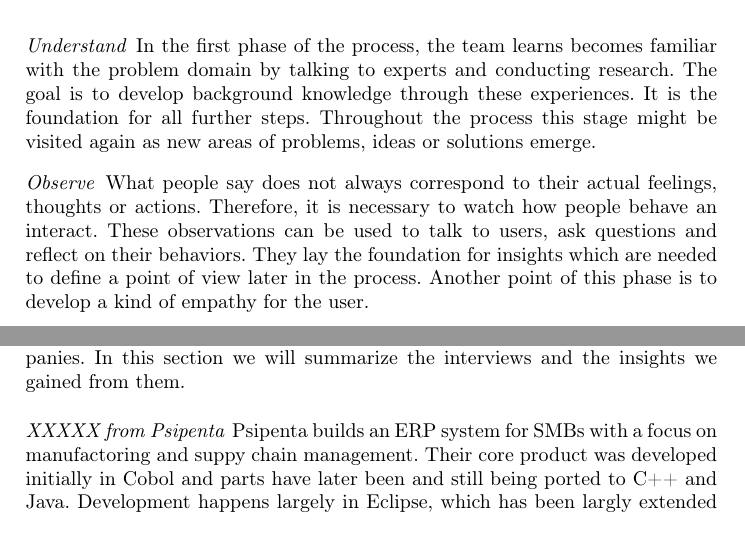
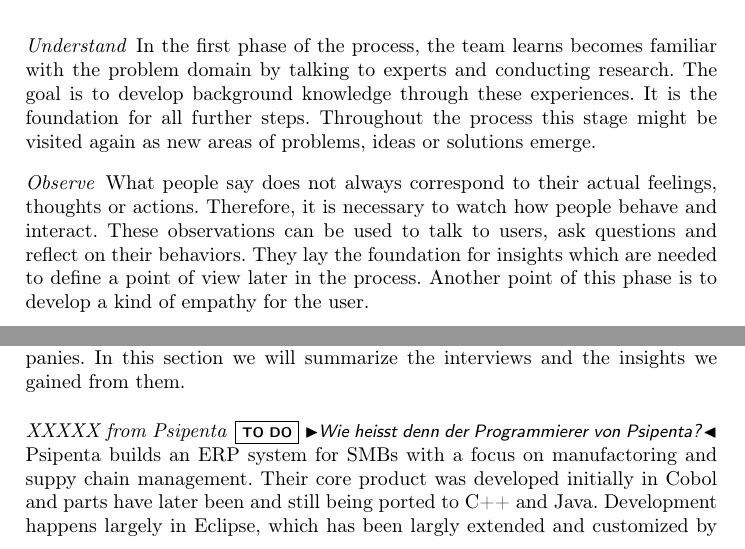
Before and after one commit to fleupold/tuk2paper, a LaTeX paper (document.tex, which reads content/design_thinking.tex, content/understand.tex): two parts of pages 3 and 4 of 10, joined at a grey line, cut so that both start at the same text. Compiled offline with pdfLaTeX.

Commit message:
Typoz n shitz

```diff
--- a/content/design_thinking.tex
+++ b/content/design_thinking.tex
@@ -16,7 +16,7 @@
 In the first phase of the process, the team learns becomes familiar with the problem domain by talking to experts and conducting research. The goal is to develop background knowledge through these experiences. It is the foundation for all further steps. Throughout the process this stage might be visited again as new areas of problems, ideas or solutions emerge.
 
 \paragraph{Observe}
-What people say does not always correspond to their actual feelings, thoughts or actions. Therefore, it is necessary to watch how people behave an interact. These observations can be used to talk to users, ask questions and reflect on their behaviors. They lay the foundation for insights which are needed to define a point of view later in the process. Another point of this phase is to develop a kind of empathy for the user.
+What people say does not always correspond to their actual feelings, thoughts or actions. Therefore, it is necessary to watch how people behave and interact. These observations can be used to talk to users, ask questions and reflect on their behaviors. They lay the foundation for insights which are needed to define a point of view later in the process. Another point of this phase is to develop a kind of empathy for the user.
 
 \paragraph{Point Of View}
 The point of view consists of three parts: A persona, which is an . A need that this persona has and that the team is trying to satisfy with its solution and lastly an insight that has been generated from the observation made in the second phase. A commonly used method of defining a point of view is the "How might we..." question, which is a statement in a form "How might we help our persona to satisfy his/her need".
--- a/content/understand.tex
+++ b/content/understand.tex
@@ -1,8 +1,8 @@
 %!TEX root = ../document.tex
 In the first phase of our research, we interviewed various people in sofware companies. In this section we will summarize the interviews and the insights we gained from them.
 
-% TODO: Programmers name?
 \paragraph{XXXXX from Psipenta}
+\todo{Wie heisst denn der Programmierer von Psipenta?}
 Psipenta builds an ERP system for SMBs with a focus on manufactoring and suppy chain management. Their core product was developed initially in Cobol and parts have later been and still being ported to C++ and Java. Development happens largely in Eclipse, which has been largly extended and customized by Psipenta with automated code generation and integration into their workflow and environment. Work is flexible with home and remote work.
 
 Our interview partner was XXXX. He is working on porting parts of the old code from Cobol to Java as well as developing entirely new features.
```
Also changed, not shown: content/observe.tex (added, +1 -0 lines), document.tex (+1 -0 lines).
